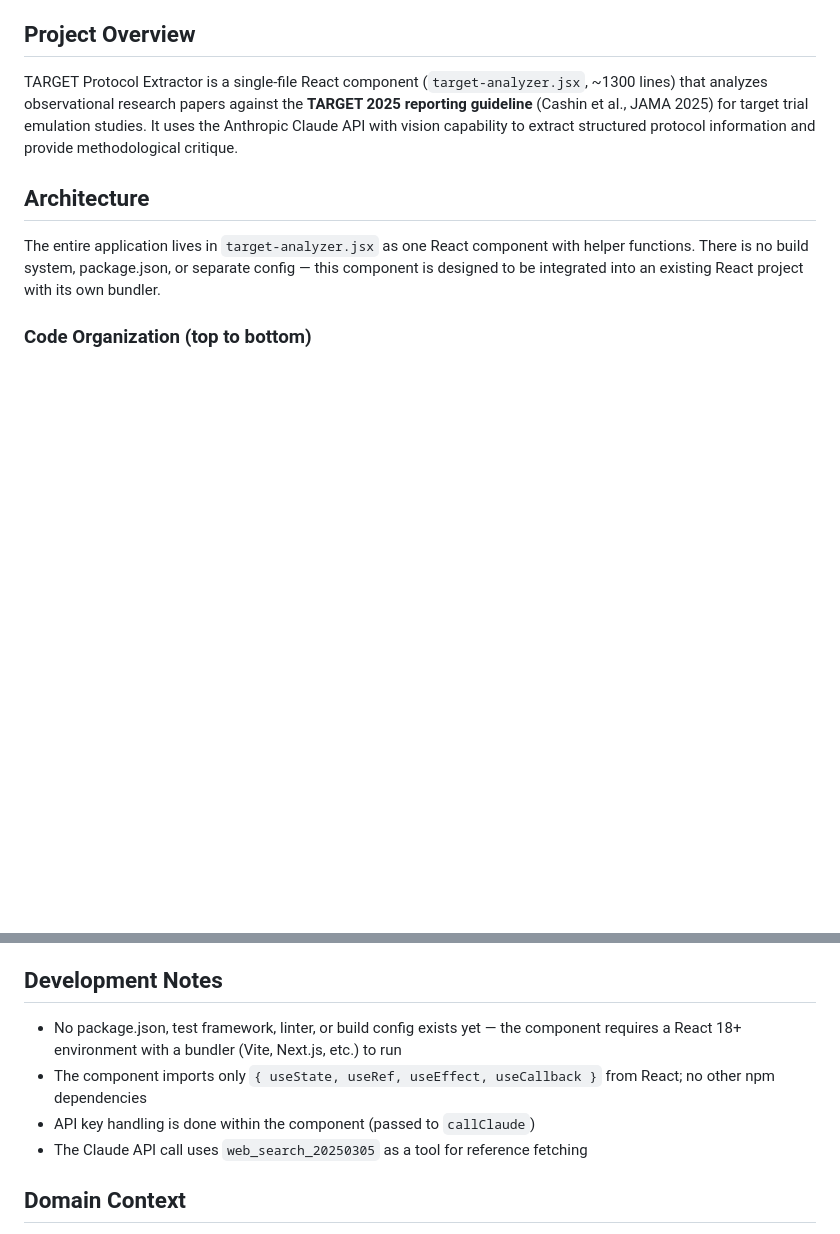
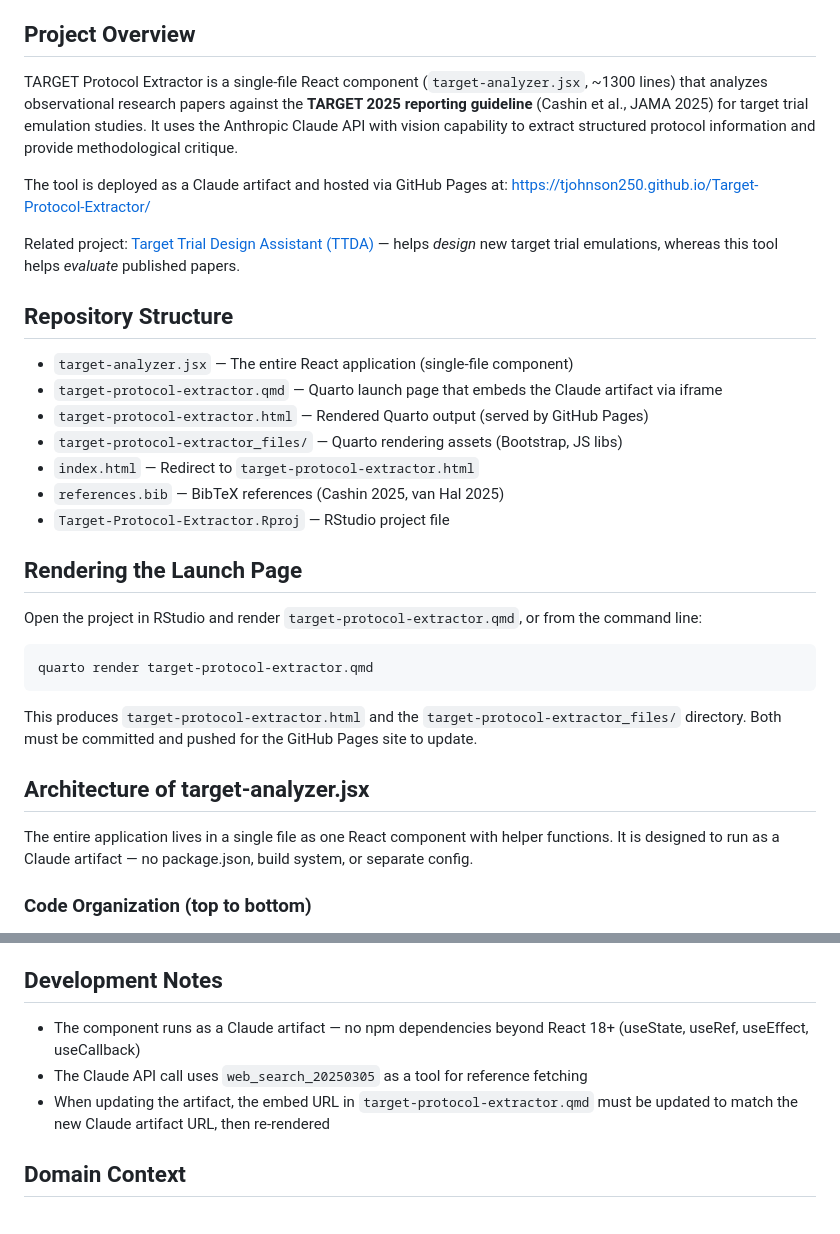
Before and after one commit to tjohnson250/Target-Protocol-Extractor, a Markdown page: CLAUDE.md, 2 parts joined by grey strips. Drawn GitHub-style; blank space fills up the shorter version.

Commit message:
Update CLAUDE.md to reflect current repo structure
Add deployment URL, file inventory, Quarto rendering instructions,
and artifact update workflow.

Co-Authored-By: Claude Opus 4.6 <noreply@anthropic.com>

````diff
--- a/CLAUDE.md
+++ b/CLAUDE.md
@@ -6,9 +6,34 @@ This file provides guidance to Claude Code (claude.ai/code) when working with co
 
 TARGET Protocol Extractor is a single-file React component (`target-analyzer.jsx`, ~1300 lines) that analyzes observational research papers against the **TARGET 2025 reporting guideline** (Cashin et al., JAMA 2025) for target trial emulation studies. It uses the Anthropic Claude API with vision capability to extract structured protocol information and provide methodological critique.
 
-## Architecture
+The tool is deployed as a Claude artifact and hosted via GitHub Pages at:
+https://tjohnson250.github.io/Target-Protocol-Extractor/
 
-The entire application lives in `target-analyzer.jsx` as one React component with helper functions. There is no build system, package.json, or separate config — this component is designed to be integrated into an existing React project with its own bundler.
+Related project: [Target Trial Design Assistant (TTDA)](https://github.com/tjohnson250/TTDA) — helps *design* new target trial emulations, whereas this tool helps *evaluate* published papers.
+
+## Repository Structure
+
+- `target-analyzer.jsx` — The entire React application (single-file component)
+- `target-protocol-extractor.qmd` — Quarto launch page that embeds the Claude artifact via iframe
+- `target-protocol-extractor.html` — Rendered Quarto output (served by GitHub Pages)
+- `target-protocol-extractor_files/` — Quarto rendering assets (Bootstrap, JS libs)
+- `index.html` — Redirect to `target-protocol-extractor.html`
+- `references.bib` — BibTeX references (Cashin 2025, van Hal 2025)
+- `Target-Protocol-Extractor.Rproj` — RStudio project file
+
+## Rendering the Launch Page
+
+Open the project in RStudio and render `target-protocol-extractor.qmd`, or from the command line:
+
+```
+quarto render target-protocol-extractor.qmd
+```
+
+This produces `target-protocol-extractor.html` and the `target-protocol-extractor_files/` directory. Both must be committed and pushed for the GitHub Pages site to update.
+
+## Architecture of target-analyzer.jsx
+
+The entire application lives in a single file as one React component with helper functions. It is designed to run as a Claude artifact — no package.json, build system, or separate config.
 
 ### Code Organization (top to bottom)
 
@@ -35,10 +60,9 @@ All CSS is inline via a `<style>` JSX block within the component (~440 lines). U
 
 ## Development Notes
 
-- No package.json, test framework, linter, or build config exists yet — the component requires a React 18+ environment with a bundler (Vite, Next.js, etc.) to run
-- The component imports only `{ useState, useRef, useEffect, useCallback }` from React; no other npm dependencies
-- API key handling is done within the component (passed to `callClaude`)
+- The component runs as a Claude artifact — no npm dependencies beyond React 18+ (useState, useRef, useEffect, useCallback)
 - The Claude API call uses `web_search_20250305` as a tool for reference fetching
+- When updating the artifact, the embed URL in `target-protocol-extractor.qmd` must be updated to match the new Claude artifact URL, then re-rendered
 
 ## Domain Context
 
````
